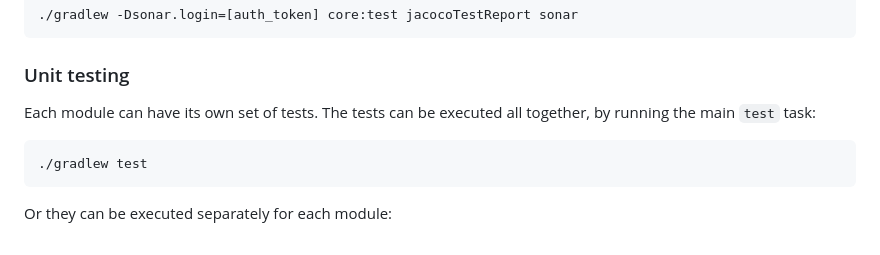
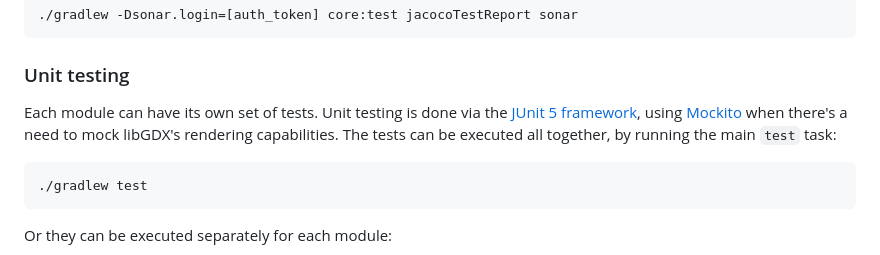
Before and after one commit to peiva-git/SDM_project, a Markdown page: README.md, the part around the change. GitHub-like rendering.

````diff
--- a/README.md
+++ b/README.md
@@ -64,7 +64,10 @@ To generate a code coverage report with [JaCoCo](https://github.com/jacoco/jacoc
 
 ### Unit testing
 
-Each module can have its own set of tests. The tests can be executed all together, by running the main `test` task:
+Each module can have its own set of tests.
+Unit testing is done via the [JUnit 5 framework](https://junit.org/junit5/), using [Mockito](https://site.mockito.org/)
+when there's a need to mock libGDX's rendering capabilities.
+The tests can be executed all together, by running the main `test` task:
 ```shell
 ./gradlew test
 ```
````
